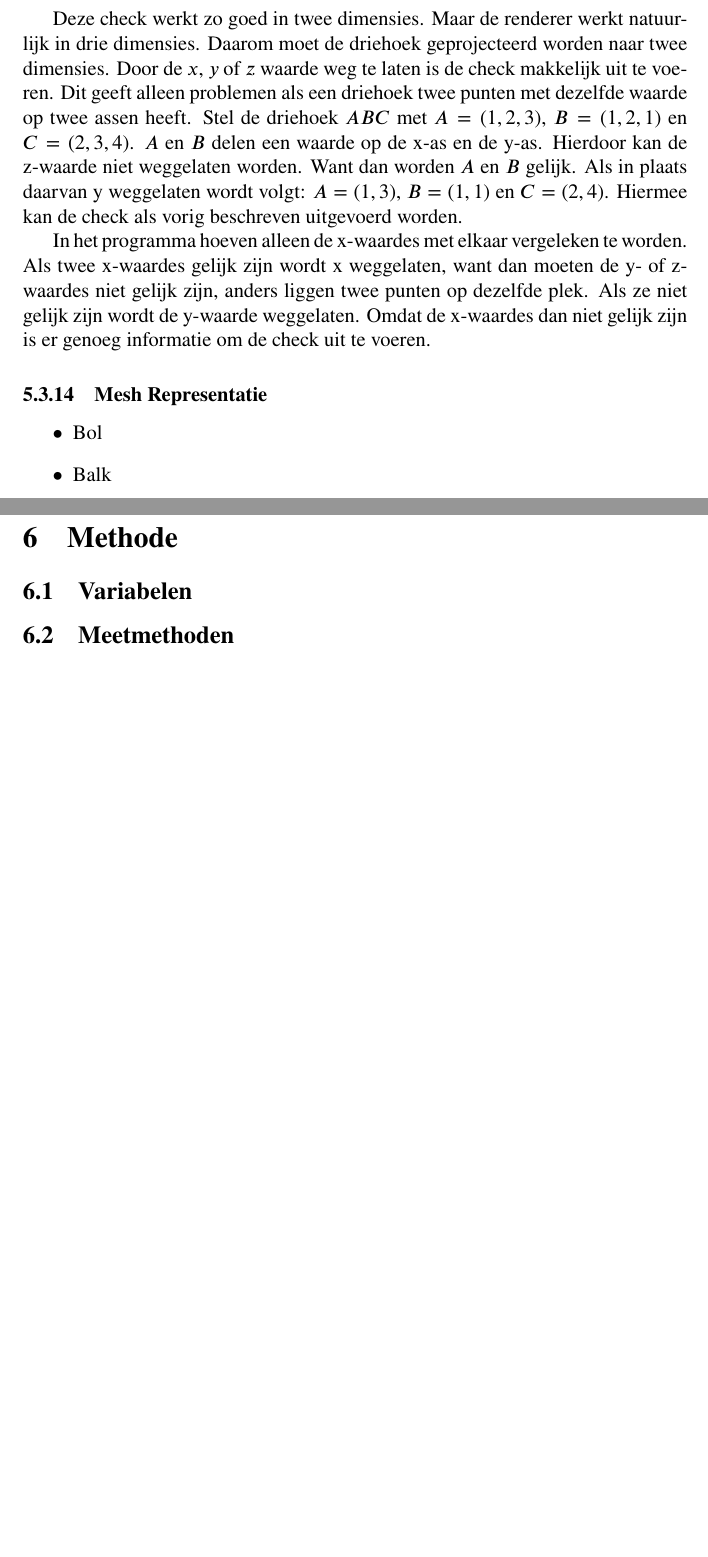
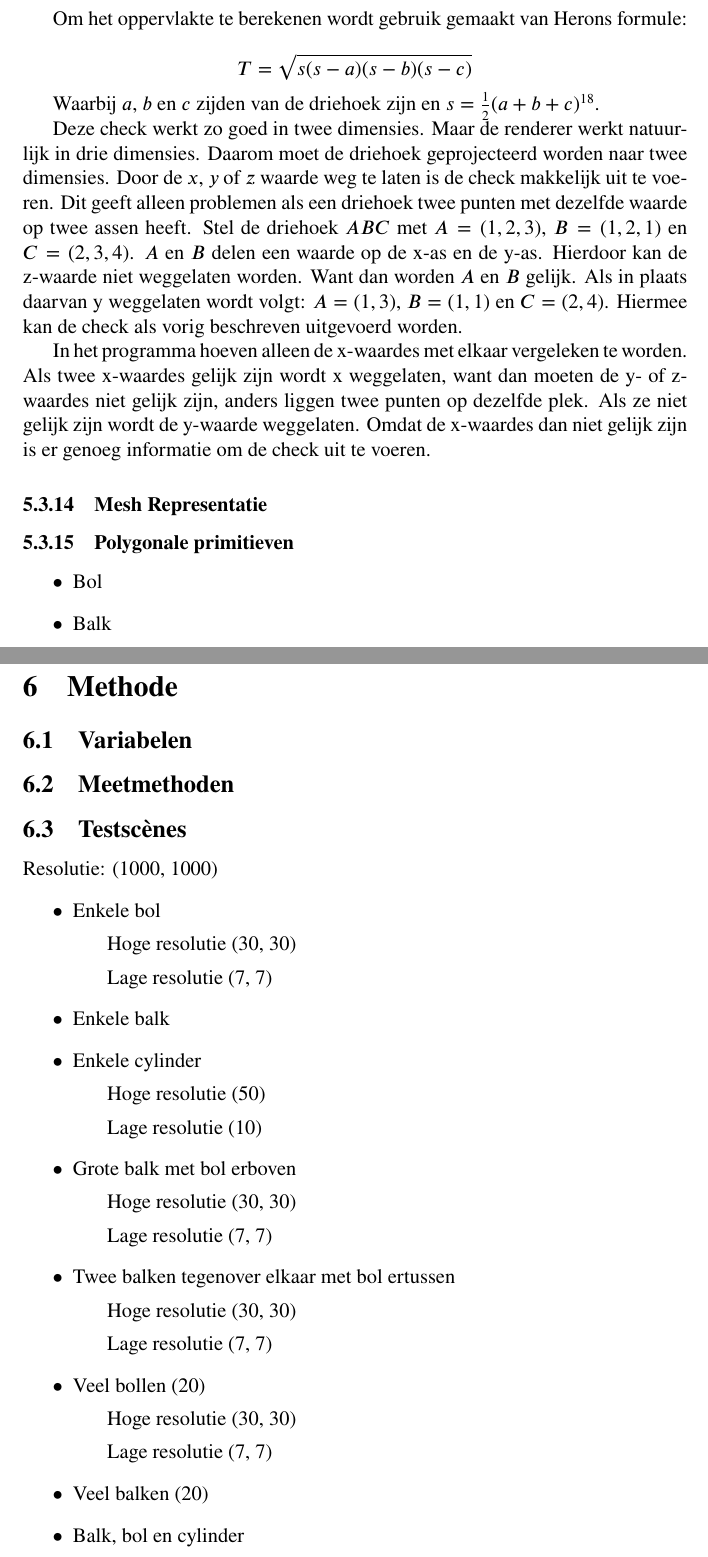
Before and after one commit to Taektiek/PWS-LaTeX, a LaTeX paper (pws.tex): two parts of pages 56 and 57 of 64, joined at a grey line, cut at the place of the change, the shorter picture padded with empty space. Compiled offline with pdfLaTeX.

Commit message:
Testscènes enzo

```diff
--- a/pws.tex
+++ b/pws.tex
@@ -1664,11 +1664,20 @@ Bij een driehoek $ABC$ met punt $P$ wordt de som van de oppervlakten van driehoe
 	\label{fig:driehoek_punt_check}
 \end{figure}
 
+Om het oppervlakte te berekenen wordt gebruik gemaakt van Herons formule:
+
+\[T=\sqrt{s(s-a)(s-b)(s-c)}\]
+
+Waarbij $a$, $b$ en $c$ zijden van de driehoek zijn en $s=\frac{1}{2}(a+b+c)$\footnote{De helft van de omtrek van de driehoek}.
+
 Deze check werkt zo goed in twee dimensies. Maar de renderer werkt natuurlijk in drie dimensies. Daarom moet de driehoek geprojecteerd worden naar twee dimensies. Door de $x$, $y$ of $z$ waarde weg te laten is de check makkelijk uit te voeren. Dit geeft alleen problemen als een driehoek twee punten met dezelfde waarde op twee assen heeft. Stel de driehoek $ABC$ met $A=(1,2,3)$, $B=(1,2,1)$ en $C=(2,3,4)$. $A$ en $B$ delen een waarde op de x-as en de y-as. Hierdoor kan de z-waarde niet weggelaten worden. Want dan worden $A$ en $B$ gelijk. Als in plaats daarvan y weggelaten wordt volgt: $A=(1,3)$, $B=(1,1)$ en $C=(2,4)$. Hiermee kan de check als vorig beschreven uitgevoerd worden.
 
 In het programma hoeven alleen de x-waardes met elkaar vergeleken te worden. Als twee x-waardes gelijk zijn wordt x weggelaten, want dan moeten de y- of z-waardes niet gelijk zijn, anders liggen twee punten op dezelfde plek. Als ze niet gelijk zijn wordt de y-waarde weggelaten. Omdat de x-waardes dan niet gelijk zijn is er genoeg informatie om de check uit te voeren.
 
+
+
 \subsubsection{Mesh Representatie}
+\subsubsection{Polygonale primitieven}
 
 \begin{itemize}
 	\item Bol
@@ -1683,6 +1689,28 @@ In het programma hoeven alleen de x-waardes met elkaar vergeleken te worden. Als
 \section{Methode}
 \subsection{Variabelen}
 \subsection{Meetmethoden}
+\subsection{Testscènes}
+Resolutie: (1000, 1000)
+\begin{itemize}
+	\item {Enkele bol}
+		\subitem {Hoge resolutie (30, 30)}
+		\subitem {Lage resolutie (7, 7)}
+	\item{Enkele balk}
+	\item{Enkele cylinder}
+		\subitem {Hoge resolutie (50)}
+		\subitem {Lage resolutie (10)}
+	\item{Grote balk met bol erboven}
+		\subitem {Hoge resolutie (30, 30)}
+		\subitem {Lage resolutie (7, 7)}
+	\item{Twee balken tegenover elkaar met bol ertussen}
+		\subitem {Hoge resolutie (30, 30)}
+		\subitem {Lage resolutie (7, 7)}
+	\item{Veel bollen (20)}
+		\subitem {Hoge resolutie (30, 30)}
+		\subitem {Lage resolutie (7, 7)}
+	\item{Veel balken (20)}
+	\item{Balk, bol en cylinder}
+\end{itemize}
 \clearpage
 \section{Resultaten}
 \subsection{Snelheid}
```
Also changed, not shown: pws.tex (7 more changed lines), 4 other files.
